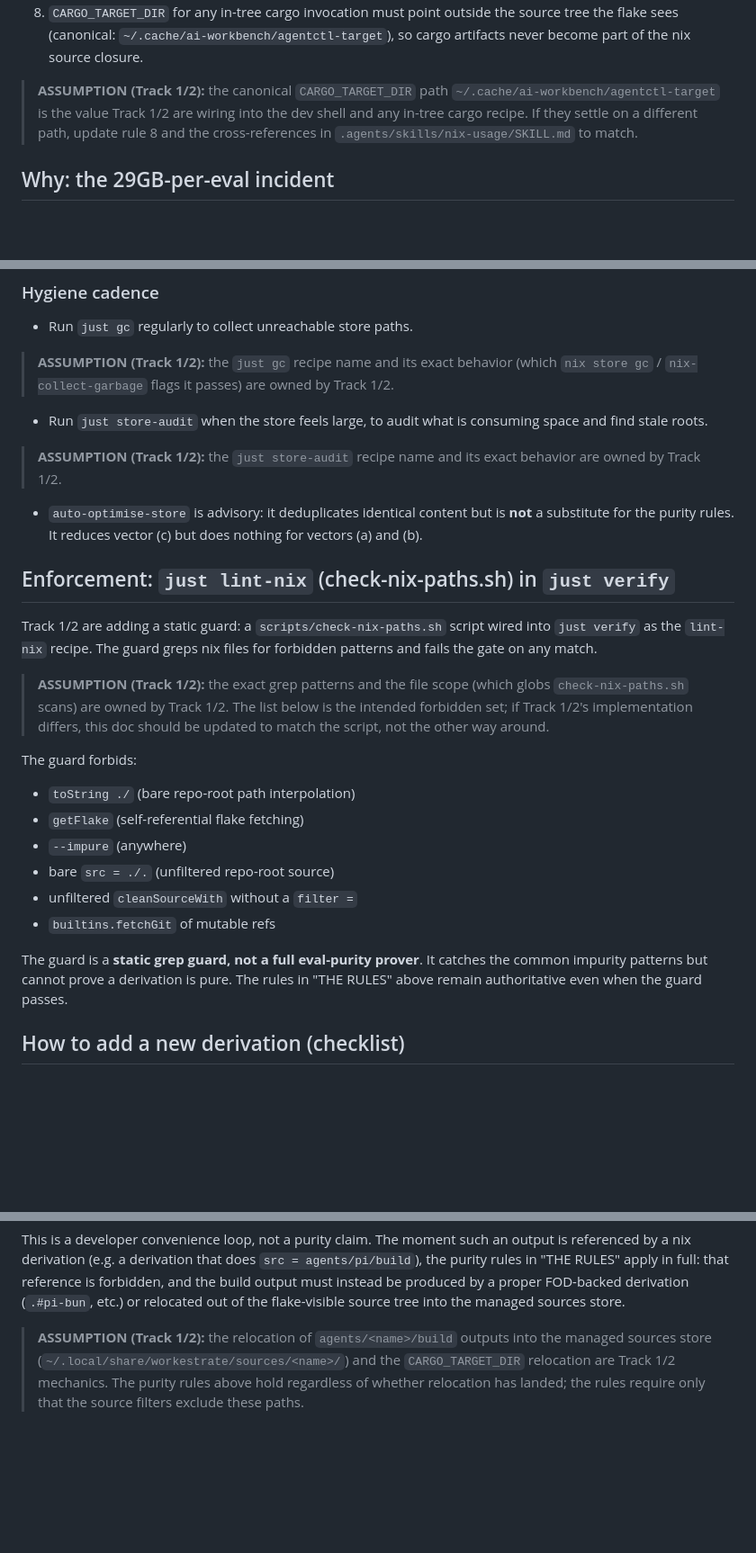
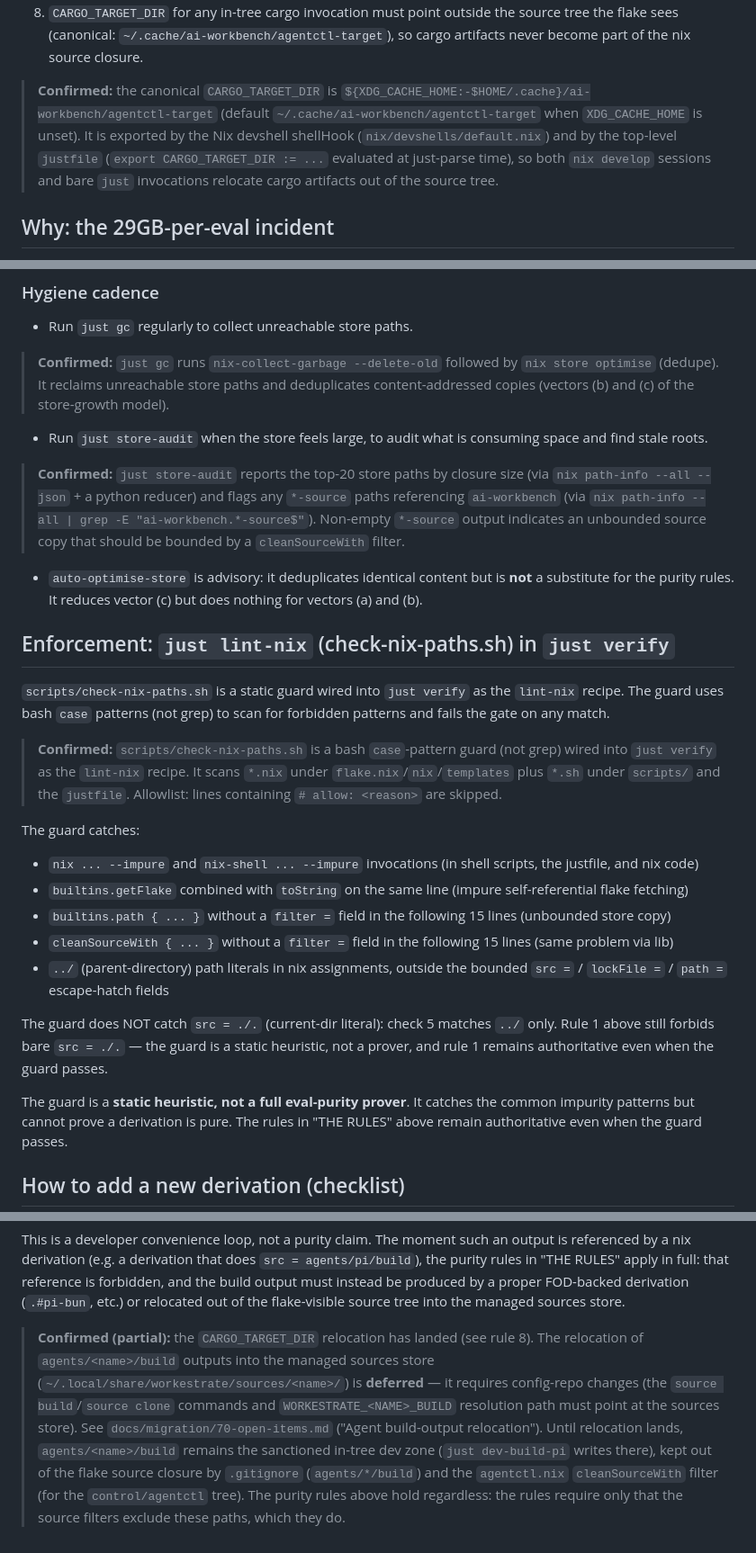
Before and after one commit to rybskiworks/workestrate, a Markdown page: docs/nix-purity.md, 3 parts joined by grey strips. Shown at 90% size. GitHub-like rendering; blank space fills up the shorter version.

Commit message:
docs: reconcile purity guide with final mechanics
Reconcile the 8 inline ASSUMPTION (Track 1/2) flags in docs/nix-purity.md
and .agents/skills/nix-usage/SKILL.md with the final landed mechanics
after Tracks 1-3 merged:

- CARGO_TARGET_DIR: confirmed as ${XDG_CACHE_HOME:-$HOME/.cache}/ai-workbench/agentctl-target (justfile export + devshell shellHook).
- just gc / just store-audit / just update-hashes / just lint-nix: confirmed recipe names + exact behavior.
- scripts/check-nix-paths.sh: documented as bash case-pattern guard (not grep), file scope (flake.nix/nix/templates + scripts/+justfile), the 5 actual checks, the # allow: allowlist, and the gap that src = ./. (current-dir) is NOT caught (only ../ parent-dir literals) — rule 1 remains authoritative.
- just update-hashes: clarified it prints hashes; operator manually inlines got: values (does not auto-rewrite).
- agents/<name>/build relocation into managed sources store: marked DEFERRED per docs/migration/70-open-items.md (needs config-repo changes); current mitigation is .gitignore + agentctl.nix cleanSourceWith filter + one-time cleanup. CARGO_TARGET_DIR relocation did land.

Zero ASSUMPTION flags remain. lint-nix guard still passes (21 nix + 6 sh files, 0 violations).

```diff
--- a/docs/nix-purity.md
+++ b/docs/nix-purity.md
@@ -71,11 +71,7 @@ every evaluation regardless of whether the build runs.
    `~/.cache/ai-workbench/agentctl-target`), so cargo artifacts never
    become part of the nix source closure.
 
-> **ASSUMPTION (Track 1/2):** the canonical `CARGO_TARGET_DIR` path
-> `~/.cache/ai-workbench/agentctl-target` is the value Track 1/2 are
-> wiring into the dev shell and any in-tree cargo recipe. If they settle
-> on a different path, update rule 8 and the cross-references in
-> `.agents/skills/nix-usage/SKILL.md` to match.
+> **Confirmed:** the canonical `CARGO_TARGET_DIR` is `${XDG_CACHE_HOME:-$HOME/.cache}/ai-workbench/agentctl-target` (default `~/.cache/ai-workbench/agentctl-target` when `XDG_CACHE_HOME` is unset). It is exported by the Nix devshell shellHook (`nix/devshells/default.nix`) and by the top-level `justfile` (`export CARGO_TARGET_DIR := ...` evaluated at just-parse time), so both `nix develop` sessions and bare `just` invocations relocate cargo artifacts out of the source tree.
 
 ## Why: the 29GB-per-eval incident
 
@@ -125,15 +121,12 @@ consume space until deduplication runs.
 
 - Run `just gc` regularly to collect unreachable store paths.
 
-> **ASSUMPTION (Track 1/2):** the `just gc` recipe name and its exact
-> behavior (which `nix store gc` / `nix-collect-garbage` flags it
-> passes) are owned by Track 1/2.
+> **Confirmed:** `just gc` runs `nix-collect-garbage --delete-old` followed by `nix store optimise` (dedupe). It reclaims unreachable store paths and deduplicates content-addressed copies (vectors (b) and (c) of the store-growth model).
 
 - Run `just store-audit` when the store feels large, to audit what is
   consuming space and find stale roots.
 
-> **ASSUMPTION (Track 1/2):** the `just store-audit` recipe name and
-> its exact behavior are owned by Track 1/2.
+> **Confirmed:** `just store-audit` reports the top-20 store paths by closure size (via `nix path-info --all --json` + a python reducer) and flags any `*-source` paths referencing `ai-workbench` (via `nix path-info --all | grep -E "ai-workbench.*-source$"`). Non-empty `*-source` output indicates an unbounded source copy that should be bounded by a `cleanSourceWith` filter.
 
 - `auto-optimise-store` is advisory: it deduplicates identical content
   but is **not** a substitute for the purity rules. It reduces vector
@@ -141,26 +134,23 @@ consume space until deduplication runs.
 
 ## Enforcement: `just lint-nix` (check-nix-paths.sh) in `just verify`
 
-Track 1/2 are adding a static guard: a `scripts/check-nix-paths.sh`
-script wired into `just verify` as the `lint-nix` recipe. The guard
-greps nix files for forbidden patterns and fails the gate on any match.
+`scripts/check-nix-paths.sh` is a static guard wired into `just verify`
+as the `lint-nix` recipe. The guard uses bash `case` patterns (not grep)
+to scan for forbidden patterns and fails the gate on any match.
 
-> **ASSUMPTION (Track 1/2):** the exact grep patterns and the file
-> scope (which globs `check-nix-paths.sh` scans) are owned by Track 1/2.
-> The list below is the intended forbidden set; if Track 1/2's
-> implementation differs, this doc should be updated to match the
-> script, not the other way around.
+> **Confirmed:** `scripts/check-nix-paths.sh` is a bash `case`-pattern guard (not grep) wired into `just verify` as the `lint-nix` recipe. It scans `*.nix` under `flake.nix`/`nix`/`templates` plus `*.sh` under `scripts/` and the `justfile`. Allowlist: lines containing `# allow: <reason>` are skipped.
 
-The guard forbids:
+The guard catches:
 
-- `toString ./` (bare repo-root path interpolation)
-- `getFlake` (self-referential flake fetching)
-- `--impure` (anywhere)
-- bare `src = ./.` (unfiltered repo-root source)
-- unfiltered `cleanSourceWith` without a `filter =`
-- `builtins.fetchGit` of mutable refs
+- `nix ... --impure` and `nix-shell ... --impure` invocations (in shell scripts, the justfile, and nix code)
+- `builtins.getFlake` combined with `toString` on the same line (impure self-referential flake fetching)
+- `builtins.path { ... }` without a `filter =` field in the following 15 lines (unbounded store copy)
+- `cleanSourceWith { ... }` without a `filter =` field in the following 15 lines (same problem via lib)
+- `../` (parent-directory) path literals in nix assignments, outside the bounded `src =` / `lockFile =` / `path =` escape-hatch fields
 
-The guard is a **static grep guard, not a full eval-purity prover**. It
+The guard does NOT catch `src = ./.` (current-dir literal): check 5 matches `../` only. Rule 1 above still forbids bare `src = ./.` — the guard is a static heuristic, not a prover, and rule 1 remains authoritative even when the guard passes.
+
+The guard is a **static heuristic, not a full eval-purity prover**. It
 catches the common impurity patterns but cannot prove a derivation is
 pure. The rules in "THE RULES" above remain authoritative even when the
 guard passes.
@@ -307,9 +293,4 @@ produced by a proper FOD-backed derivation (`.#pi-bun`, etc.) or
 relocated out of the flake-visible source tree into the managed sources
 store.
 
-> **ASSUMPTION (Track 1/2):** the relocation of `agents/<name>/build`
-> outputs into the managed sources store
-> (`~/.local/share/workestrate/sources/<name>/`) and the
-> `CARGO_TARGET_DIR` relocation are Track 1/2 mechanics. The purity
-> rules above hold regardless of whether relocation has landed; the
-> rules require only that the source filters exclude these paths.
+> **Confirmed (partial):** the `CARGO_TARGET_DIR` relocation has landed (see rule 8). The relocation of `agents/<name>/build` outputs into the managed sources store (`~/.local/share/workestrate/sources/<name>/`) is **deferred** — it requires config-repo changes (the `source build`/`source clone` commands and `WORKESTRATE_<NAME>_BUILD` resolution path must point at the sources store). See `docs/migration/70-open-items.md` ("Agent build-output relocation"). Until relocation lands, `agents/<name>/build` remains the sanctioned in-tree dev zone (`just dev-build-pi` writes there), kept out of the flake source closure by `.gitignore` (`agents/*/build`) and the `agentctl.nix` `cleanSourceWith` filter (for the `control/agentctl` tree). The purity rules above hold regardless: the rules require only that the source filters exclude these paths, which they do.
```
Also changed, not shown: other parts of docs/nix-purity.md (+2 -6 lines), 1 other file.
